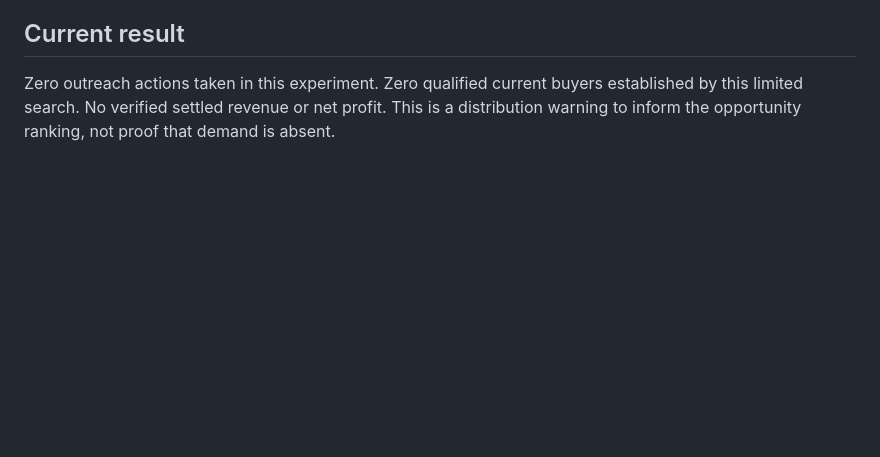
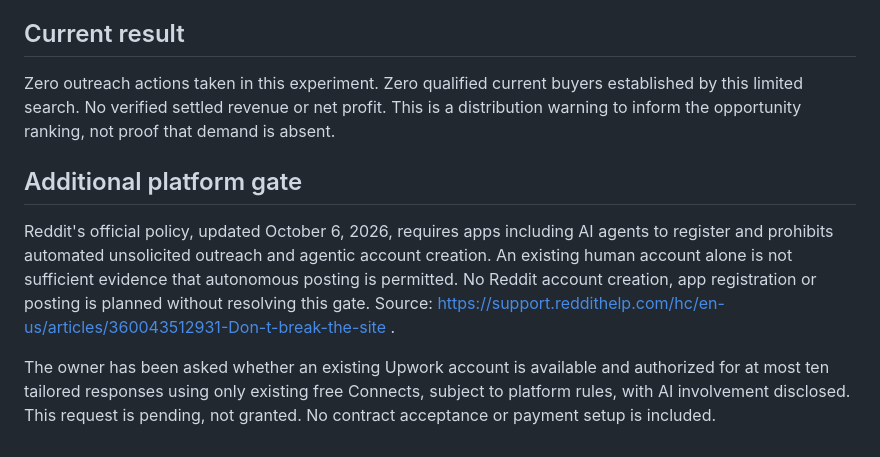
Before and after one commit to JeremyHennessy/autonomous-mm, a Markdown page: experiments/001-demand-test/channel-observations.md, the part around the change. GitHub-like rendering; blank space fills up the shorter version.

Commit message:
docs: preserve latest channel restrictions and pending approval

```diff
--- a/experiments/001-demand-test/channel-observations.md
+++ b/experiments/001-demand-test/channel-observations.md
@@ -35,3 +35,9 @@ Observed 2026-10-22. Research only; no prospect has been contacted, no offer pos
 ## Current result
 
 Zero outreach actions taken in this experiment. Zero qualified current buyers established by this limited search. No verified settled revenue or net profit. This is a distribution warning to inform the opportunity ranking, not proof that demand is absent.
+
+## Additional platform gate
+
+Reddit's official policy, updated October 6, 2026, requires apps including AI agents to register and prohibits automated unsolicited outreach and agentic account creation. An existing human account alone is not sufficient evidence that autonomous posting is permitted. No Reddit account creation, app registration or posting is planned without resolving this gate. Source: https://support.reddithelp.com/hc/en-us/articles/360043512931-Don-t-break-the-site .
+
+The owner has been asked whether an existing Upwork account is available and authorized for at most ten tailored responses using only existing free Connects, subject to platform rules, with AI involvement disclosed. This request is pending, not granted. No contract acceptance or payment setup is included.
```
